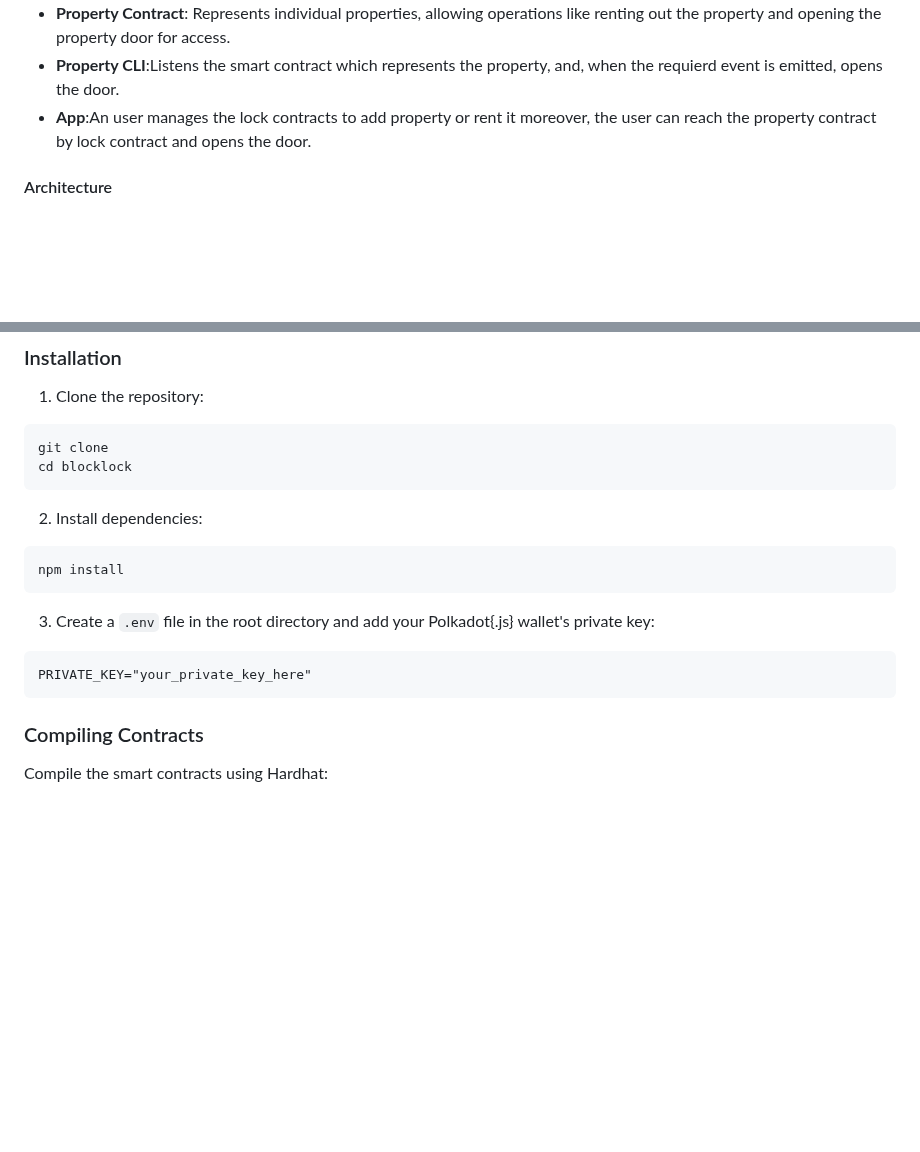
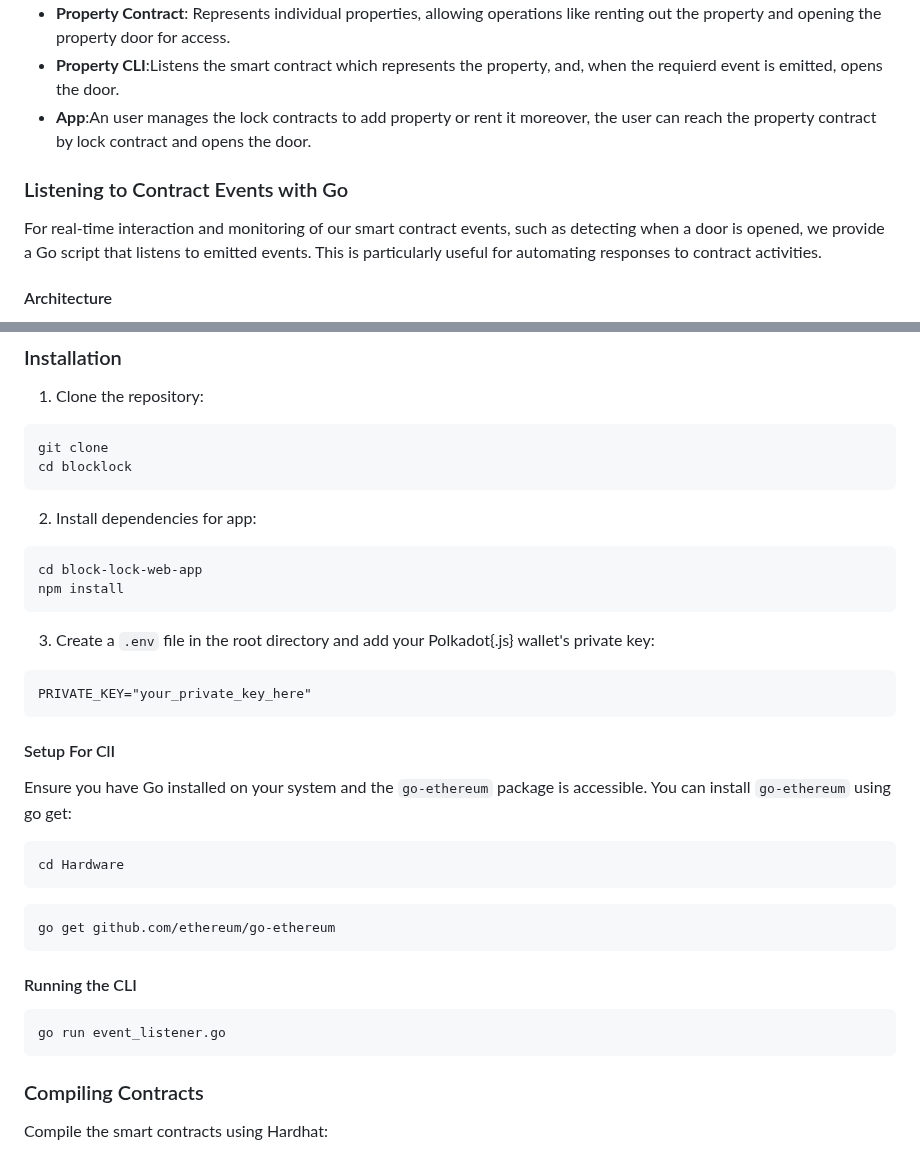
Before and after one commit to DogukanGun/BlockLockProject, a Markdown page: Readme.md, 2 parts joined by grey strips. Drawn GitHub-style; blank space fills up the shorter version.

````diff
--- a/Readme.md
+++ b/Readme.md
@@ -11,6 +11,10 @@ The Smart Lock System leverages the Polkadot blockchain to revolutionize propert
 - **Property Contract**: Represents individual properties, allowing operations like renting out the property and opening the property door for access.
 - **Property CLI**:Listens the smart contract which represents the property, and, when the requierd event is emitted, opens the door.
 - **App**:An user manages the lock contracts to add property or rent it moreover, the user can reach the property contract by lock contract and opens the door.
+
+### Listening to Contract Events with Go
+
+For real-time interaction and monitoring of our smart contract events, such as detecting when a door is opened, we provide a Go script that listens to emitted events. This is particularly useful for automating responses to contract activities.
 
 #### Architecture
 
@@ -35,9 +39,10 @@ git clone
 cd blocklock
 ```
 
-2. Install dependencies:
+2. Install dependencies for app:
 
 ```bash
+cd block-lock-web-app
 npm install
 ```
 
@@ -45,6 +50,24 @@ npm install
 
 ```plaintext
 PRIVATE_KEY="your_private_key_here"
+```
+
+#### Setup For ClI
+
+Ensure you have Go installed on your system and the `go-ethereum` package is accessible. You can install `go-ethereum` using go get:
+
+```bash
+cd Hardware
+```
+
+```bash
+go get github.com/ethereum/go-ethereum
+```
+
+#### Running the CLI
+
+```bash
+go run event_listener.go
 ```
 
 ### Compiling Contracts
````
